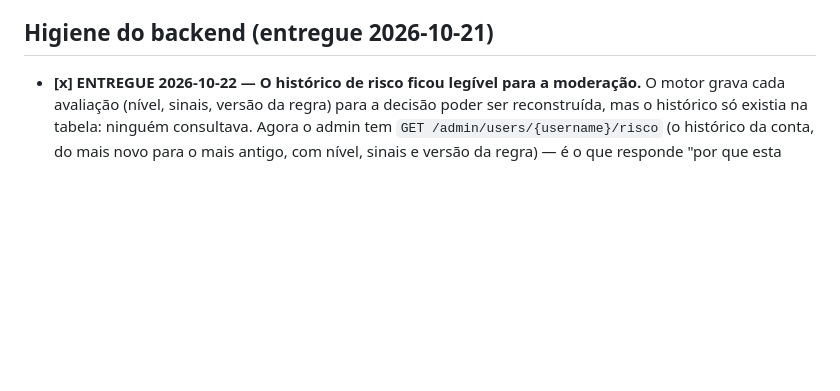
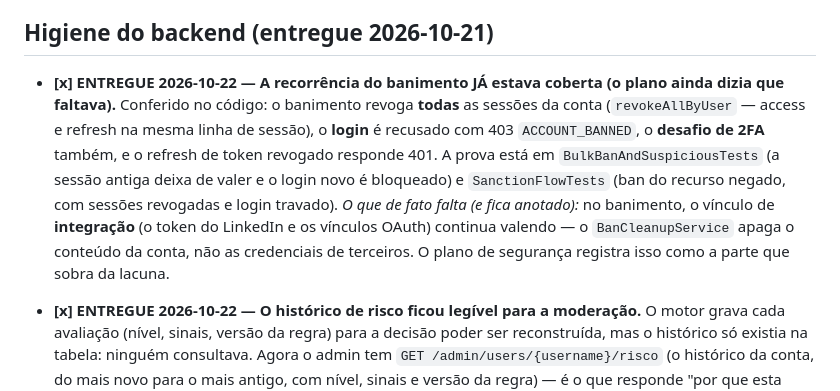
Before and after one commit to GustavoMartins123/enois-backend, a Markdown page: docs/BACKLOG.md, the part around the change. GitHub-like rendering; blank space fills up the shorter version.

```diff
--- a/docs/BACKLOG.md
+++ b/docs/BACKLOG.md
@@ -209,6 +209,16 @@ Os 4 últimos são **BLOQUEADOS** por dependência externa (não é código meu)
   container MariaDB aplicando as migrações (o do front, o `ci.yml`, já roda lint, typecheck e
   vitest).
 ## Higiene do backend (entregue 2026-10-21)
+- **[x] ENTREGUE 2026-10-22 — A recorrência do banimento JÁ estava coberta (o plano ainda
+  dizia que faltava).** Conferido no código: o banimento revoga **todas** as sessões da conta
+  (`revokeAllByUser` — access e refresh na mesma linha de sessão), o **login** é recusado com 403
+  `ACCOUNT_BANNED`, o **desafio de 2FA** também, e o refresh de token revogado responde 401. A
+  prova está em `BulkBanAndSuspiciousTests` (a sessão antiga deixa de valer e o login novo é
+  bloqueado) e `SanctionFlowTests` (ban do recurso negado, com sessões revogadas e login travado).
+  *O que de fato falta (e fica anotado):* no banimento, o vínculo de **integração** (o token do
+  LinkedIn e os vínculos OAuth) continua valendo — o `BanCleanupService` apaga o conteúdo da
+  conta, não as credenciais de terceiros. O plano de segurança registra isso como a parte que
+  sobra da lacuna.
 - **[x] ENTREGUE 2026-10-22 — O histórico de risco ficou legível para a moderação.** O motor
   grava cada avaliação (nível, sinais, versão da regra) para a decisão poder ser reconstruída, mas
   o histórico só existia na tabela: ninguém consultava. Agora o admin tem
```
Also changed, not shown: docs/MONITORAMENTO.md (+4 -0 lines), docs/PLANO_SEGURANCA_HUMANA.md (+10 -2 lines).
